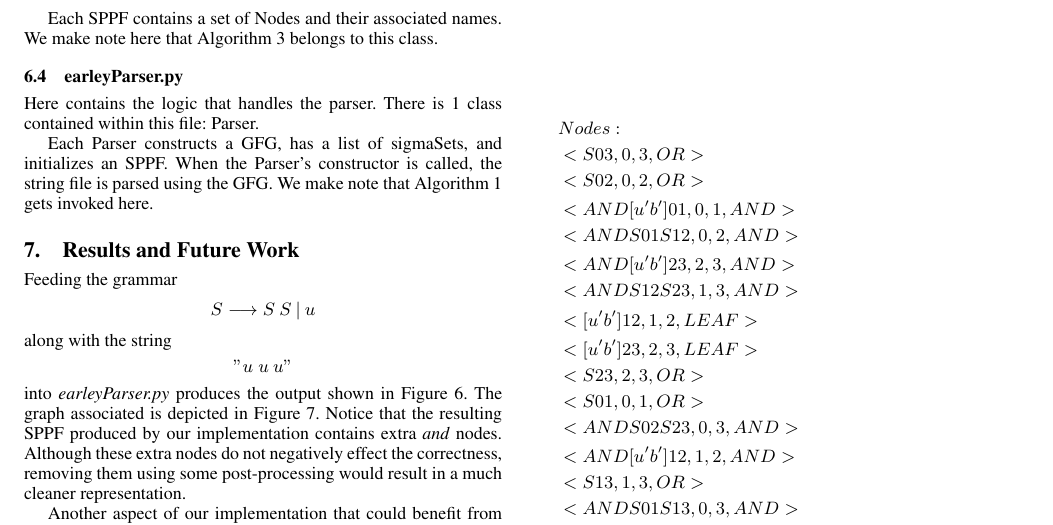
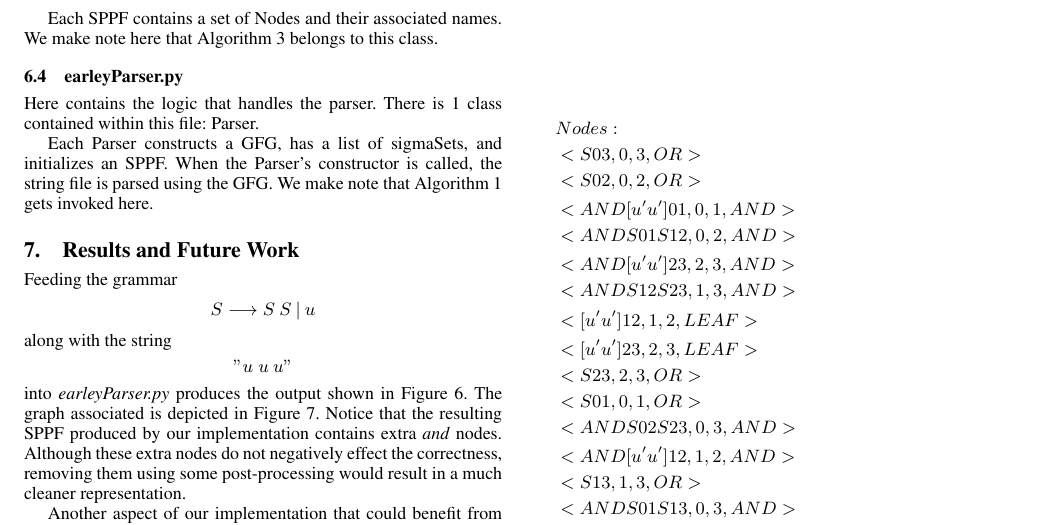
Before and after one commit to swilery/termproject, a LaTeX paper (report/termPaper.tex): part of page 6 of 7, cut so that both start at the same text. Compiled offline with pdfLaTeX; a missing font is replaced by an installed copy or a similar font.

Commit message:
Report Done

```diff
--- a/report/termPaper.tex
+++ b/report/termPaper.tex
@@ -556,35 +556,35 @@ The most important insight we would like to be gleaned from our project is the i
 &Nodes: \\
 &<S03,0,3,OR> \\
 &<S02,0,2,OR> \\
-&<AND[u'b']01,0,1,AND> \\
+&<AND[u'u']01,0,1,AND> \\
 &<ANDS01S12,0,2,AND> \\
-&<AND[u'b']23,2,3,AND> \\
+&<AND[u'u']23,2,3,AND> \\
 &<ANDS12S23,1,3,AND> \\
-&<[u'b']12,1,2,LEAF> \\
-&<[u'b']23,2,3,LEAF> \\
+&<[u'u']12,1,2,LEAF> \\
+&<[u'u']23,2,3,LEAF> \\
 &<S23,2,3,OR> \\
 &<S01,0,1,OR> \\
 &<ANDS02S23,0,3,AND> \\
-&<AND[u'b']12,1,2,AND> \\
+&<AND[u'u']12,1,2,AND> \\
 &<S13,1,3,OR> \\
 &<ANDS01S13,0,3,AND> \\
 &<S12,1,2,OR> \\
-&<[u'b']01,0,1,LEAF> \\
+&<[u'u']01,0,1,LEAF> \\
 \\
 &Edges: \\
 &<ANDS02S23,0,3,AND>\longrightarrow<S23,2,3,OR> \\
 &<ANDS01S13,0,3,AND>\longrightarrow<S01,0,1,OR> \\
 &<ANDS12S23,1,3,AND>\longrightarrow<S12,1,2,OR> \\
 &<ANDS01S12,0,2,AND>\longrightarrow<S12,1,2,OR> \\
-&<S23,2,3,OR>\longrightarrow<AND[u'b']23,2,3,AND> \\
+&<S23,2,3,OR>\longrightarrow<AND[u'u']23,2,3,AND> \\
 &<ANDS12S23,1,3,AND>\longrightarrow<S23,2,3,OR> \\
-&<AND[u'b']23,2,3,AND>\longrightarrow<[u'b']23,2,3,LEAF> \\
-&<S01,0,1,OR>\longrightarrow<AND[u'b']01,0,1,AND> \\
+&<AND[u'u']23,2,3,AND>\longrightarrow<[u'u']23,2,3,LEAF> \\
+&<S01,0,1,OR>\longrightarrow<AND[u'u']01,0,1,AND> \\
 &<S13,1,3,OR>\longrightarrow<ANDS12S23,1,3,AND> \\
-&<S12,1,2,OR>\longrightarrow<AND[u'b']12,1,2,AND> \\
+&<S12,1,2,OR>\longrightarrow<AND[u'u']12,1,2,AND> \\
 &<ANDS01S12,0,2,AND>\longrightarrow<S01,0,1,OR> \\
-&<AND[u'b']12,1,2,AND>\longrightarrow<[u'b']12,1,2,LEAF>  \\
-&<AND[u'b']01,0,1,AND>\longrightarrow<[u'b']01,0,1,LEAF> \\
+&<AND[u'u']12,1,2,AND>\longrightarrow<[u'u']12,1,2,LEAF>  \\
+&<AND[u'u']01,0,1,AND>\longrightarrow<[u'u']01,0,1,LEAF> \\
 &<ANDS01S13,0,3,AND>\longrightarrow<S13,1,3,OR> \\
 &<S03,0,3,OR>\longrightarrow<ANDS01S13,0,3,AND> \\
 &<ANDS02S23,0,3,AND>\longrightarrow<S02,0,2,OR> \\
```
Also changed, not shown: report/termPaper.pdf, 2 other files.
